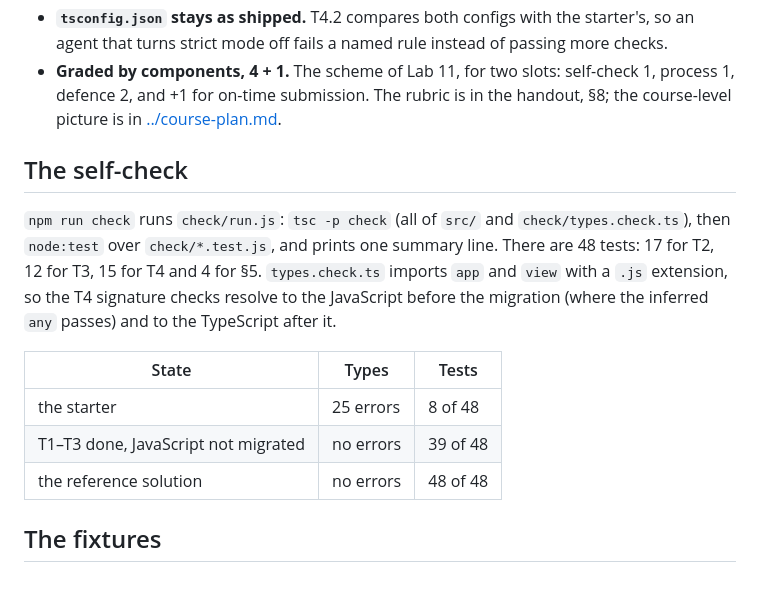
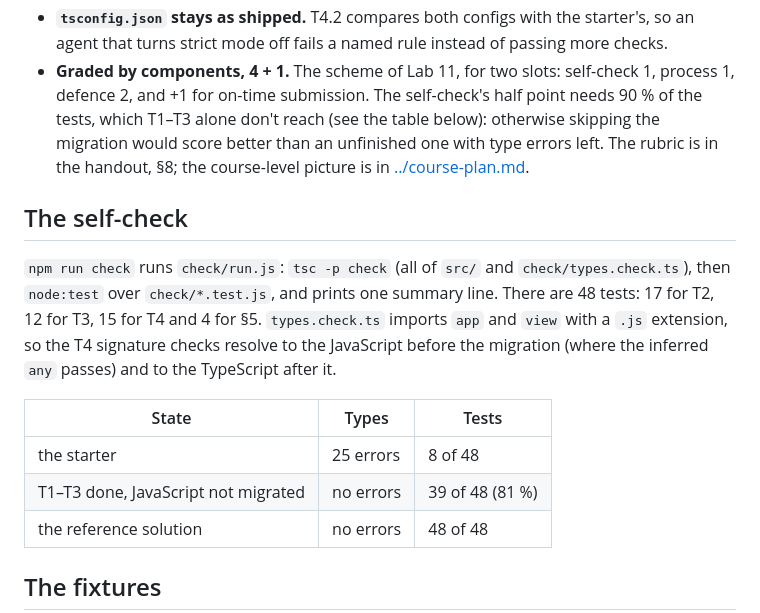
Before and after one commit to denysmatsevych/web-development-2026, a Markdown page: docs/lab-12/README.md, the part around the change. Rendered like a GitHub page; blank space fills up the shorter version.

Commit message:
fix(lab): raise the Lab 12-13 self-check half-point tier to 90 %

```diff
--- a/docs/lab-12/README.md
+++ b/docs/lab-12/README.md
@@ -48,7 +48,10 @@
   instead of passing more checks.
 - **Graded by components, 4 + 1.** The scheme of Lab 11, for two slots:
   self-check 1, process 1, defence 2, and +1 for on-time submission. The
-  rubric is in the handout, §8; the course-level picture is in
+  self-check's half point needs 90 % of the tests, which T1–T3 alone don't
+  reach (see the table below): otherwise skipping the migration would score
+  better than an unfinished one with type errors left. The rubric is in the
+  handout, §8; the course-level picture is in
   [../course-plan.md](../course-plan.md).
 
 ## The self-check
@@ -63,7 +66,7 @@ the inferred `any` passes) and to the TypeScript after it.
 | State | Types | Tests |
 | --- | --- | --- |
 | the starter | 25 errors | 8 of 48 |
-| T1–T3 done, JavaScript not migrated | no errors | 39 of 48 |
+| T1–T3 done, JavaScript not migrated | no errors | 39 of 48 (81 %) |
 | the reference solution | no errors | 48 of 48 |
 
 ## The fixtures
```
Also changed, not shown: 1 other file.
